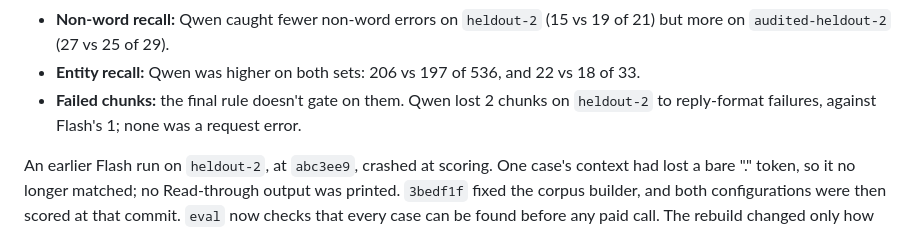
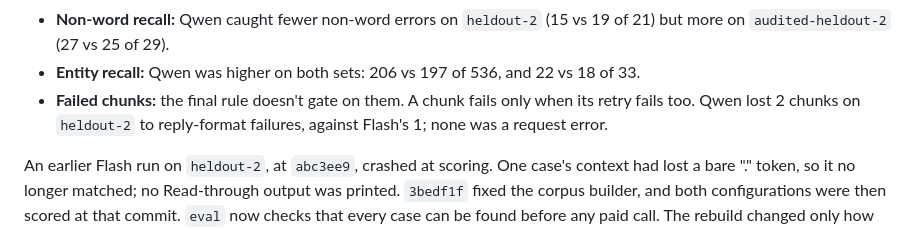
Before and after one commit to ku-ro-wa/postprocessing-auto-caption-corrector, a Markdown page: docs/adr/0007-qwen-read-through-configuration-replaces-flash.md, the part around the change. Drawn GitHub-style.

Commit message:
ADR 0007: say a failed chunk is one whose retry failed too (#41)
Co-Authored-By: Claude Opus 5.5 <noreply@anthropic.com>

```diff
--- a/docs/adr/0007-qwen-read-through-configuration-replaces-flash.md
+++ b/docs/adr/0007-qwen-read-through-configuration-replaces-flash.md
@@ -81,9 +81,9 @@ both sets. Beyond real-word recall:
   vs 19 of 21) but more on `audited-heldout-2` (27 vs 25 of 29).
 - **Entity recall:** Qwen was higher on both sets: 206 vs 197 of 536, and 22
   vs 18 of 33.
-- **Failed chunks:** the final rule doesn't gate on them. Qwen lost 2 chunks
-  on `heldout-2` to reply-format failures, against Flash's 1; none was a
-  request error.
+- **Failed chunks:** the final rule doesn't gate on them. A chunk fails only
+  when its retry fails too. Qwen lost 2 chunks on `heldout-2` to reply-format
+  failures, against Flash's 1; none was a request error.
 
 An earlier Flash run on `heldout-2`, at `abc3ee9`, crashed at scoring. One
 case's context had lost a bare "." token, so it no longer matched; no
```
